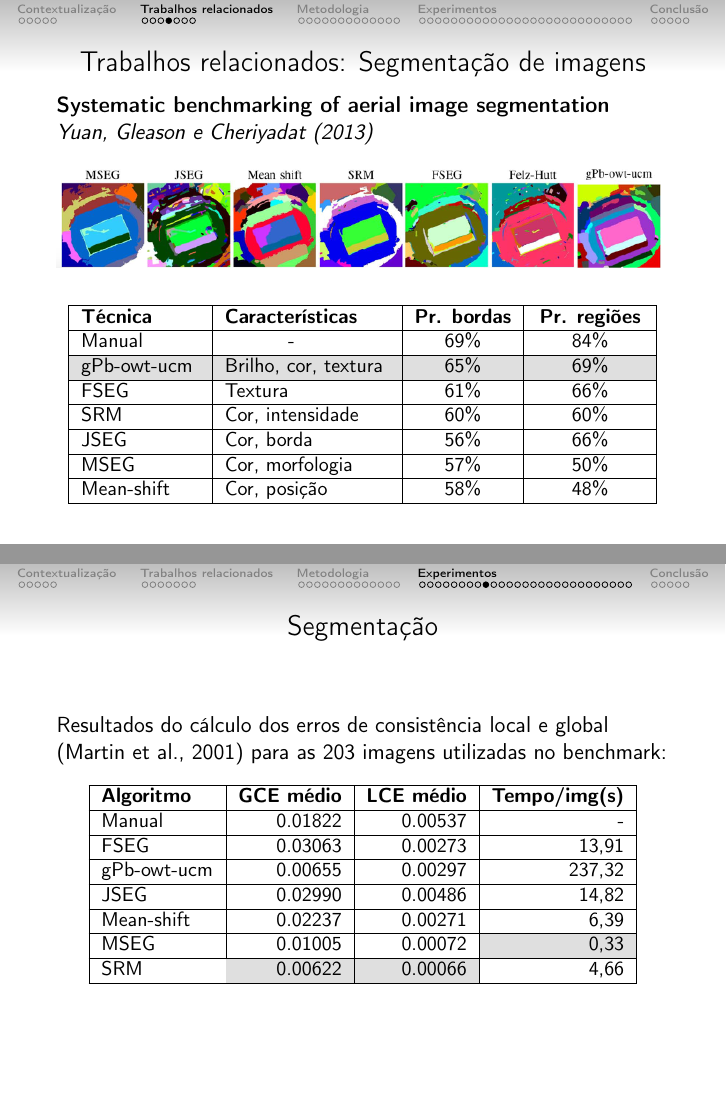
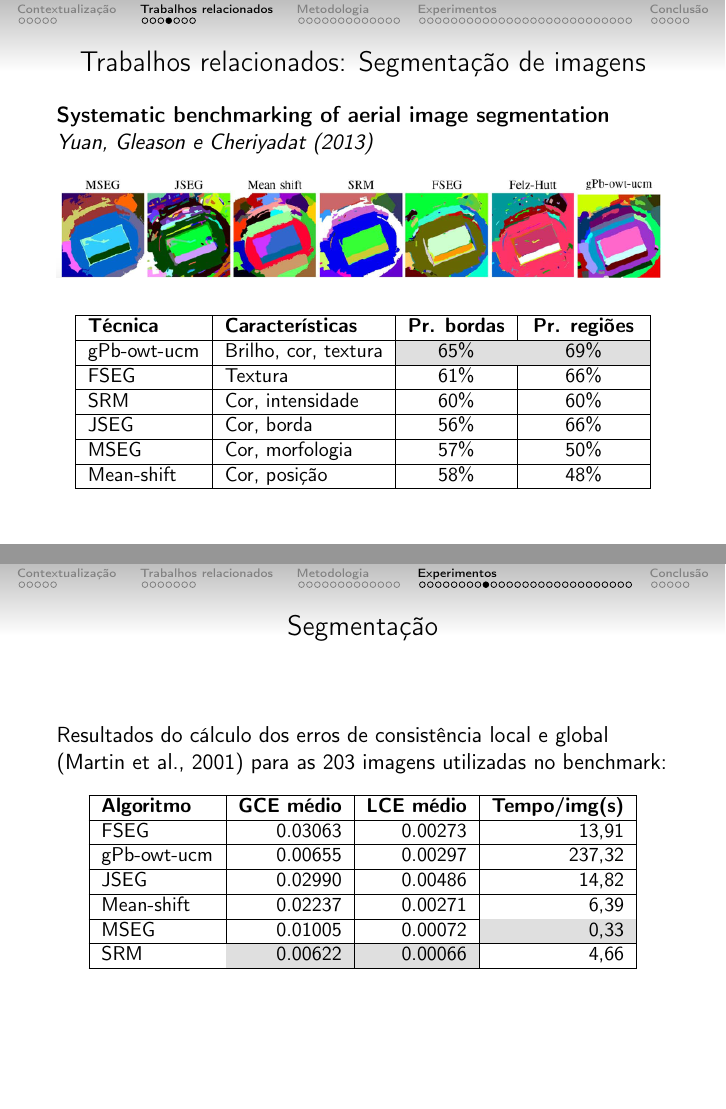
Before and after one commit to luizcavalcanti/dissertacao, LaTeX slides (final/apresentacao.tex): pages 10 and 35 of 58, joined at a grey line. Compiled offline with pdfLaTeX.

Commit message:
[apresentacao] correção de tabelas
Signed-off-by: Luiz Carlos Cavalcanti <cavalcanti.luiz@gmail.com>

```diff
--- a/final/apresentacao.tex
+++ b/final/apresentacao.tex
@@ -225,8 +225,8 @@ Objetos de interesse:
 	\begin{tabulary}{\linewidth}{|L|L|C|C|}
 	\hline
 	\textbf{Técnica} & \textbf{Características} & \textbf{Pr. bordas} & \textbf{Pr. regiões } \\ \hline
-	Manual      & \hspace{1cm} -       & 69\% & 84\% \\ \hline
-	\cellcolor{gray!25} gPb-owt-ucm & \cellcolor{gray!25} Brilho, cor, textura & \cellcolor{gray!25} 65\% & \cellcolor{gray!25} 69\% \\ \hline
+%	Manual      & \hspace{1cm} -       & 69\% & 84\% \\ \hline
+	gPb-owt-ucm & Brilho, cor, textura & \cellcolor{gray!25} 65\% & \cellcolor{gray!25} 69\% \\ \hline
 	FSEG        & Textura              & 61\% & 66\% \\ \hline
 	SRM         & Cor, intensidade     & 60\% & 60\% \\ \hline
 	JSEG        & Cor, borda           & 56\% & 66\% \\ \hline
@@ -751,7 +751,7 @@ Objetos de interesse:
 		\begin{tabulary}{\linewidth}{|L|R|R|R|}
 		\hline
 			\textbf{Algoritmo} & \textbf{GCE médio} & \textbf{LCE médio} & \textbf{Tempo/img(s)} \\ \hline
-			Manual      & 0.01822          & 0.00537         & - \\ \hline
+%			Manual      & 0.01822          & 0.00537         & - \\ \hline
 			FSEG        & 0.03063          & 0.00273         & 13,91 \\ \hline
 			gPb-owt-ucm & 0.00655          & 0.00297         & 237,32 \\ \hline
 			JSEG        & 0.02990          & 0.00486         & 14,82 \\ \hline
```
Also changed, not shown: final/apresentacao.tex (2 more changed lines).
